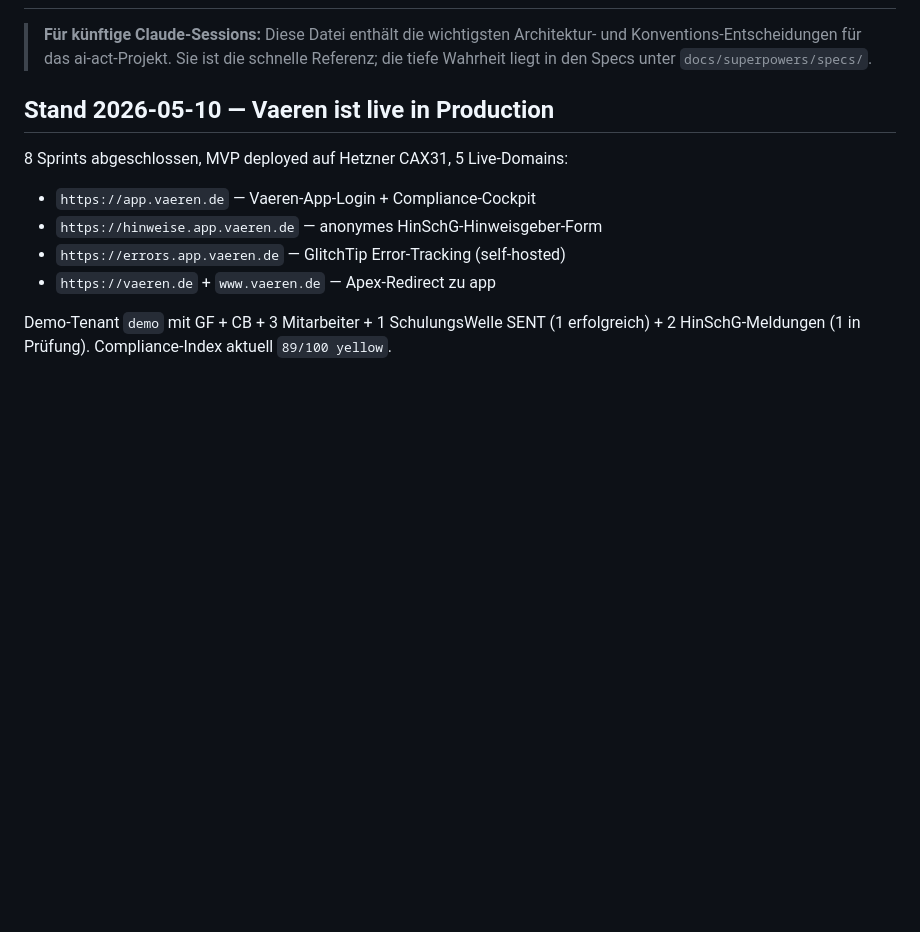
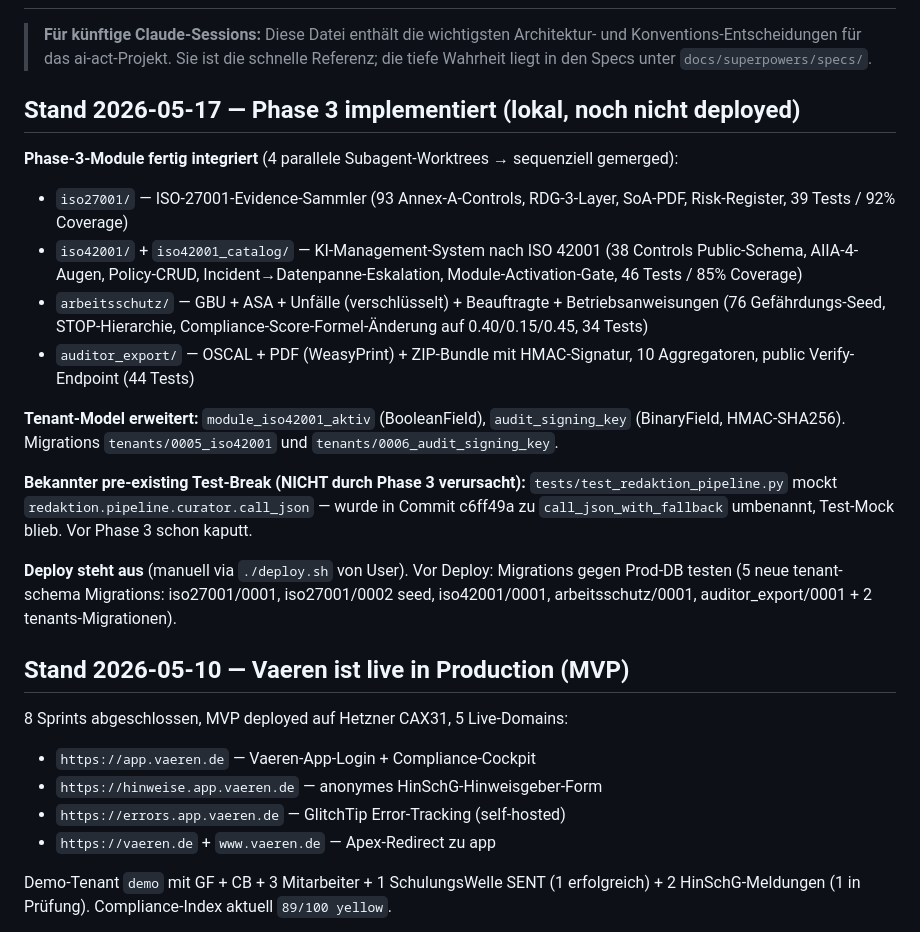
Before and after one commit to Vaeren1/vaeren, a Markdown page: CLAUDE.md, the part around the change. Rendered like a GitHub page; blank space fills up the shorter version.

Commit message:
docs(claude-md): Phase-3-Stand 2026-05-17 ergänzt (4 Module integriert, Deploy ausstehend)
Co-Authored-By: Claude Opus 4.7 (1M context) <noreply@anthropic.com>

```diff
--- a/CLAUDE.md
+++ b/CLAUDE.md
@@ -2,7 +2,21 @@
 
 > **Für künftige Claude-Sessions:** Diese Datei enthält die wichtigsten Architektur- und Konventions-Entscheidungen für das ai-act-Projekt. Sie ist die schnelle Referenz; die tiefe Wahrheit liegt in den Specs unter `docs/superpowers/specs/`.
 
-## Stand 2026-05-10 — Vaeren ist live in Production
+## Stand 2026-05-17 — Phase 3 implementiert (lokal, noch nicht deployed)
+
+**Phase-3-Module fertig integriert** (4 parallele Subagent-Worktrees → sequenziell gemerged):
+- `iso27001/` — ISO-27001-Evidence-Sammler (93 Annex-A-Controls, RDG-3-Layer, SoA-PDF, Risk-Register, 39 Tests / 92% Coverage)
+- `iso42001/` + `iso42001_catalog/` — KI-Management-System nach ISO 42001 (38 Controls Public-Schema, AIIA-4-Augen, Policy-CRUD, Incident→Datenpanne-Eskalation, Module-Activation-Gate, 46 Tests / 85% Coverage)
+- `arbeitsschutz/` — GBU + ASA + Unfälle (verschlüsselt) + Beauftragte + Betriebsanweisungen (76 Gefährdungs-Seed, STOP-Hierarchie, Compliance-Score-Formel-Änderung auf 0.40/0.15/0.45, 34 Tests)
+- `auditor_export/` — OSCAL + PDF (WeasyPrint) + ZIP-Bundle mit HMAC-Signatur, 10 Aggregatoren, public Verify-Endpoint (44 Tests)
+
+**Tenant-Model erweitert:** `module_iso42001_aktiv` (BooleanField), `audit_signing_key` (BinaryField, HMAC-SHA256). Migrations `tenants/0005_iso42001` und `tenants/0006_audit_signing_key`.
+
+**Bekannter pre-existing Test-Break (NICHT durch Phase 3 verursacht):** `tests/test_redaktion_pipeline.py` mockt `redaktion.pipeline.curator.call_json` — wurde in Commit c6ff49a zu `call_json_with_fallback` umbenannt, Test-Mock blieb. Vor Phase 3 schon kaputt.
+
+**Deploy steht aus** (manuell via `./deploy.sh` von User). Vor Deploy: Migrations gegen Prod-DB testen (5 neue tenant-schema Migrations: iso27001/0001, iso27001/0002 seed, iso42001/0001, arbeitsschutz/0001, auditor_export/0001 + 2 tenants-Migrationen).
+
+## Stand 2026-05-10 — Vaeren ist live in Production (MVP)
 
 8 Sprints abgeschlossen, MVP deployed auf Hetzner CAX31, 5 Live-Domains:
 
```
